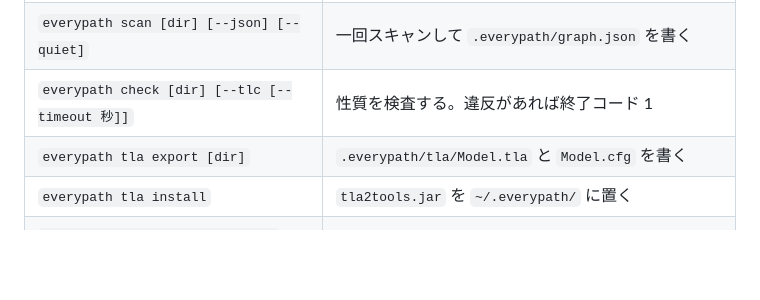
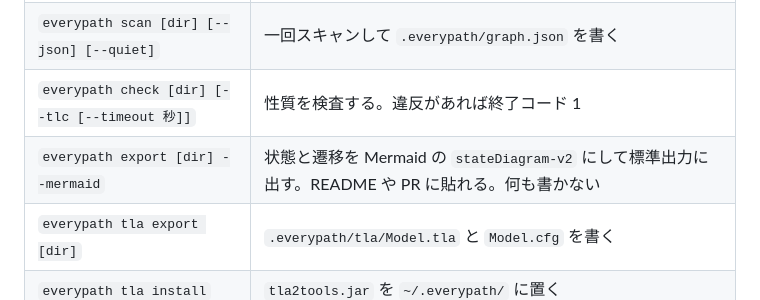
Before and after one commit to dayaa-arch/everypath, a Markdown page: README.md, the part around the change. GitHub-like rendering; blank space fills up the shorter version.

Commit message:
docs(readme): list export --mermaid in the command table
Co-Authored-By: Claude Sonnet 5.5 <noreply@anthropic.com>

```diff
--- a/README.md
+++ b/README.md
@@ -119,6 +119,7 @@ node dist/cli.js check example --tlc
 | `everypath init [dir]` | 設定、性質、スキル、hook の例を置き、`.gitignore` に追記する |
 | `everypath scan [dir] [--json] [--quiet]` | 一回スキャンして `.everypath/graph.json` を書く |
 | `everypath check [dir] [--tlc [--timeout 秒]]` | 性質を検査する。違反があれば終了コード 1 |
+| `everypath export [dir] --mermaid` | 状態と遷移を Mermaid の `stateDiagram-v2` にして標準出力に出す。README や PR に貼れる。何も書かない |
 | `everypath tla export [dir]` | `.everypath/tla/Model.tla` と `Model.cfg` を書く |
 | `everypath tla install` | `tla2tools.jar` を `~/.everypath/` に置く |
 | `everypath serve [dir] [--port 4747] [--open]` | 監視して図を配るサーバーを起動する |
```
